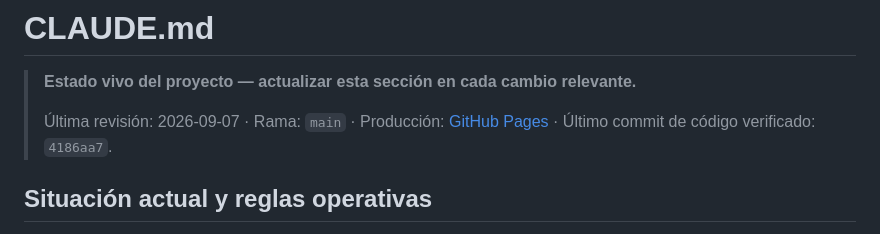
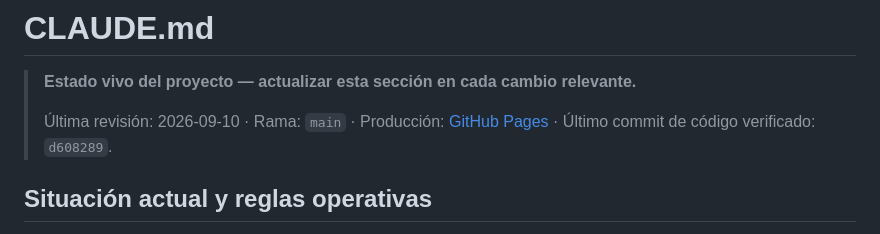
Before and after one commit to JosepML/jml-studio, a Markdown page: CLAUDE.md, the part around the change. Rendered like a GitHub page.

```diff
--- a/CLAUDE.md
+++ b/CLAUDE.md
@@ -2,8 +2,8 @@
 
 > **Estado vivo del proyecto — actualizar esta sección en cada cambio relevante.**
 >
-> Última revisión: 2026-09-07 · Rama: `main` · Producción: [GitHub Pages](https://josepml.github.io/jml-studio/)
-> · Último commit de código verificado: `4186aa7`.
+> Última revisión: 2026-09-10 · Rama: `main` · Producción: [GitHub Pages](https://josepml.github.io/jml-studio/)
+> · Último commit de código verificado: `d608289`.
 
 ## Situación actual y reglas operativas
 
```
